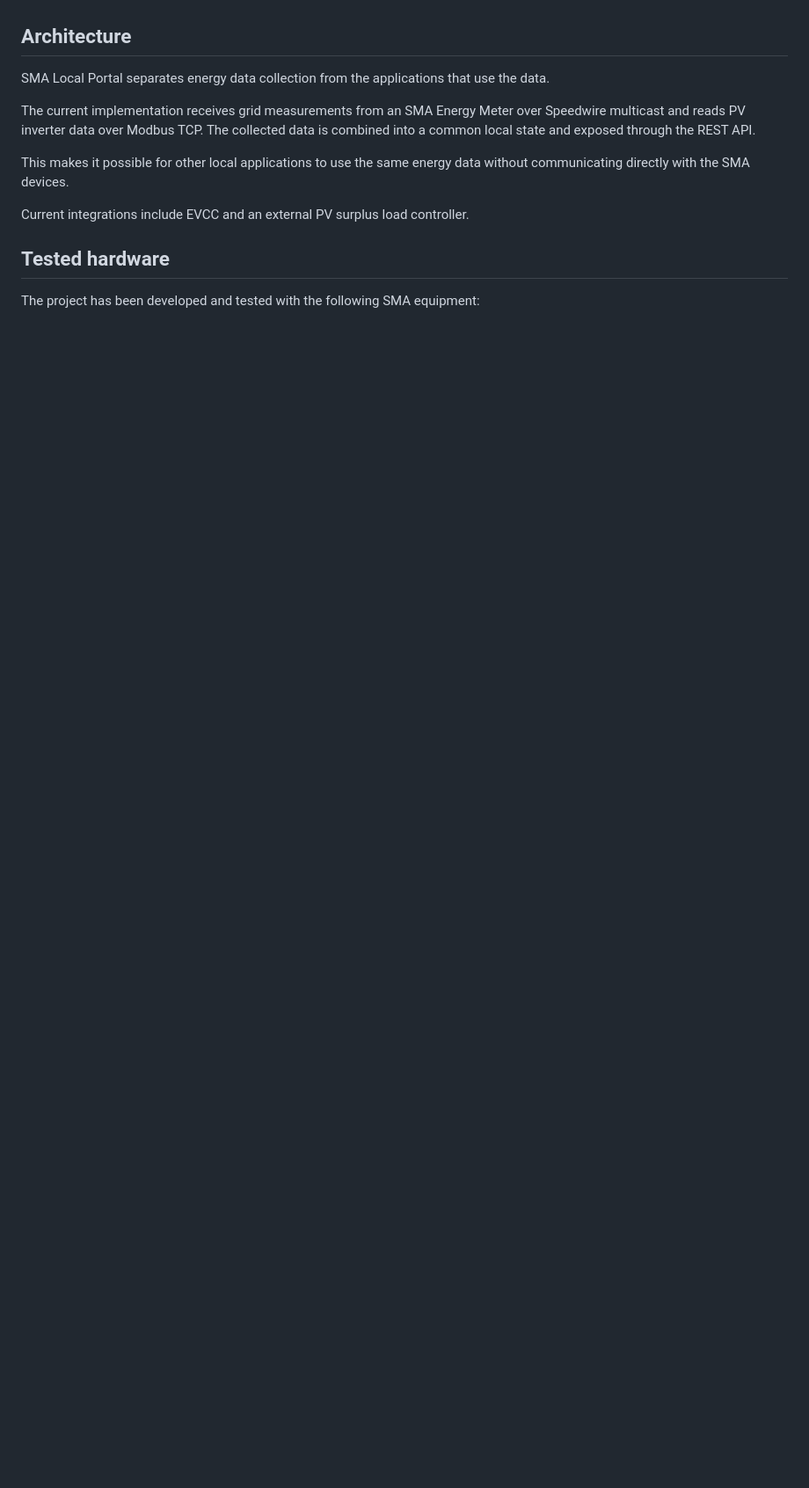
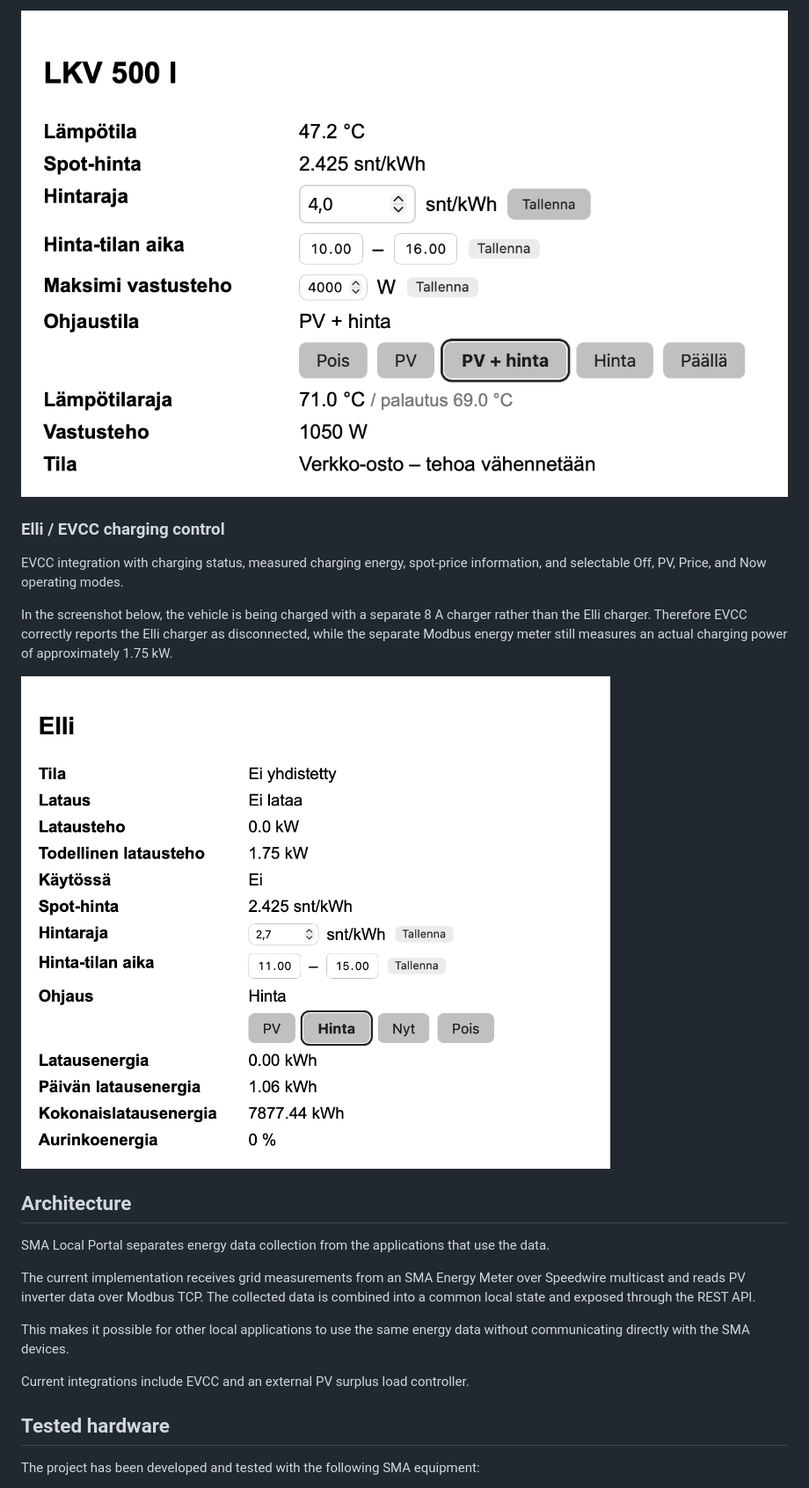
Before and after one commit to tahtisade/sma-local-portal, a Markdown page: README.md, the part around the change printed below. Shown: that part at 88% size. Drawn GitHub-style; pictures changed too: docs/images/elli-control.png (added), docs/images/heater-control.png (added); blank space fills up the shorter version.

Commit message:
Update README with v1.5 and v1.6 features and screenshots

```diff
--- a/README.md
+++ b/README.md
@@ -21,3 +38,12 @@ The REST API also provides a common local data source for other applications, su
+![PV surplus load control](docs/images/heater-control.png)
+
+### Elli / EVCC charging control
+
+EVCC integration with charging status, measured charging energy, spot-price information, and selectable Off, PV, Price, and Now operating modes.
+
+In the screenshot below, the vehicle is being charged with a separate 8 A charger rather than the Elli charger. Therefore EVCC correctly reports the Elli charger as disconnected, while the separate Modbus energy meter still measures an actual charging power of approximately 1.75 kW.
+
+![Elli EVCC charging control](docs/images/elli-control.png)
 
 ## Architecture
 
```
Also changed, not shown: other parts of README.md (+38 -4 lines), docs/images/dashboard-overview.png (added).
